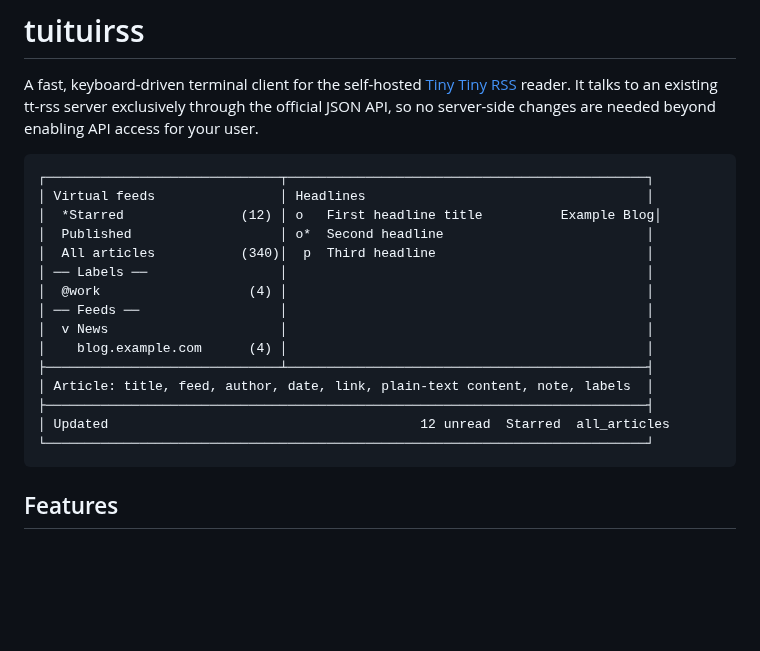
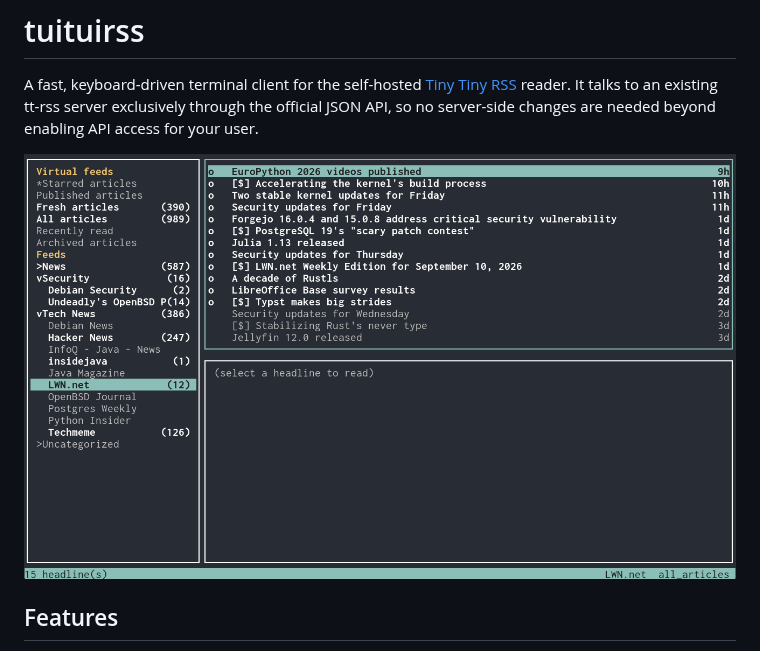
Before and after one commit to volkadav/tuituirss, a Markdown page: README.md, the part around the change. Rendered like a GitHub page; pictures changed too: screenshot.png (added); blank space fills up the shorter version.

Commit message:
update screenshot

````diff
--- a/README.md
+++ b/README.md
@@ -5,23 +5,7 @@ A fast, keyboard-driven terminal client for the self-hosted
 server exclusively through the official JSON API, so no server-side changes are
 needed beyond enabling API access for your user.
 
-```
-┌──────────────────────────────┬──────────────────────────────────────────────┐
-│ Virtual feeds                │ Headlines                                    │
-│  *Starred               (12) │ o   First headline title          Example Blog│
-│  Published                   │ o*  Second headline                          │
-│  All articles           (340)│  p  Third headline                           │
-│ ── Labels ──                 │                                              │
-│  @work                   (4) │                                              │
-│ ── Feeds ──                  │                                              │
-│  v News                      │                                              │
-│    blog.example.com      (4) │                                              │
-├──────────────────────────────┴──────────────────────────────────────────────┤
-│ Article: title, feed, author, date, link, plain-text content, note, labels  │
-├─────────────────────────────────────────────────────────────────────────────┤
-│ Updated                                        12 unread  Starred  all_articles
-└─────────────────────────────────────────────────────────────────────────────┘
-```
+![tuituirss screenshot](screenshot.png)
 
 ## Features
 
````
